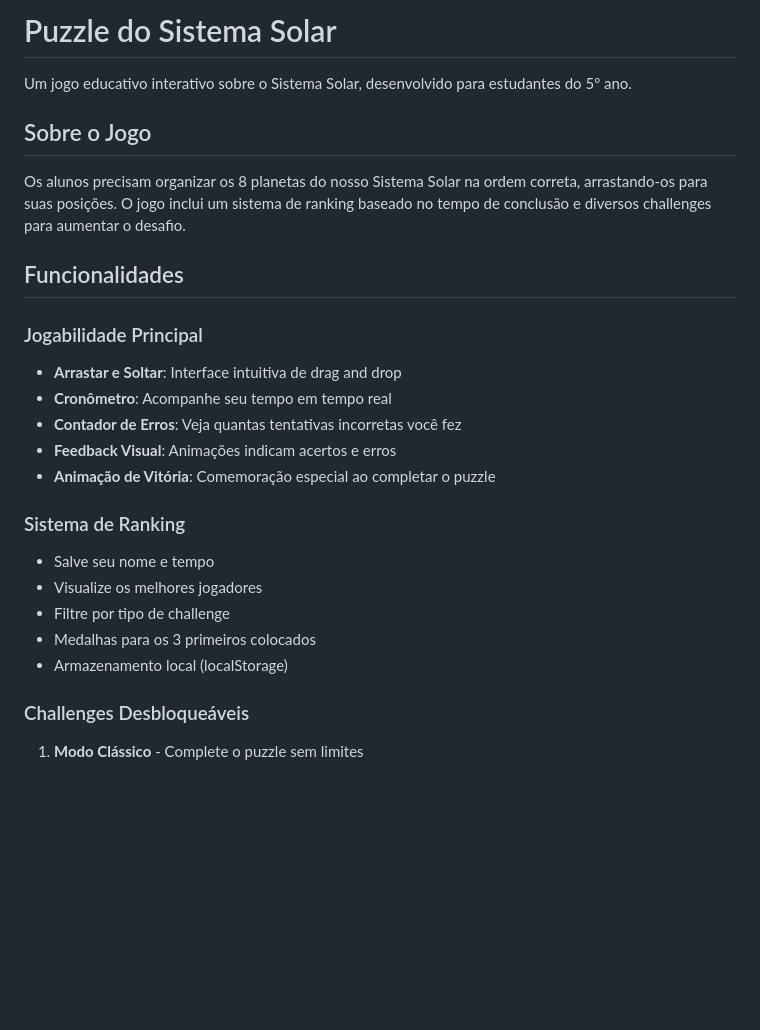
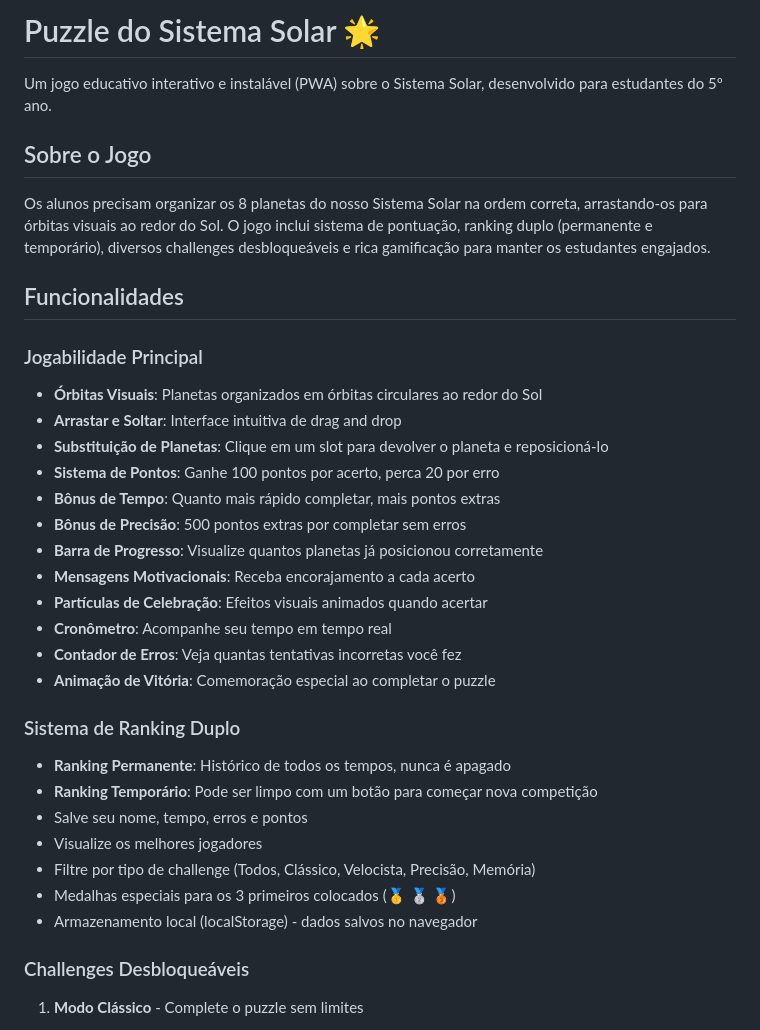
Before and after one commit to augustocbx/puzzle-solar, a Markdown page: README.md, the part around one of its changes. Drawn GitHub-style; blank space fills up the shorter version.

```diff
--- a/README.md
+++ b/README.md
@@ -1,26 +1,35 @@
-# Puzzle do Sistema Solar
+# Puzzle do Sistema Solar 🌟
 
-Um jogo educativo interativo sobre o Sistema Solar, desenvolvido para estudantes do 5º ano.
+Um jogo educativo interativo e instalável (PWA) sobre o Sistema Solar, desenvolvido para estudantes do 5º ano.
 
 ## Sobre o Jogo
 
-Os alunos precisam organizar os 8 planetas do nosso Sistema Solar na ordem correta, arrastando-os para suas posições. O jogo inclui um sistema de ranking baseado no tempo de conclusão e diversos challenges para aumentar o desafio.
+Os alunos precisam organizar os 8 planetas do nosso Sistema Solar na ordem correta, arrastando-os para órbitas visuais ao redor do Sol. O jogo inclui sistema de pontuação, ranking duplo (permanente e temporário), diversos challenges desbloqueáveis e rica gamificação para manter os estudantes engajados.
 
 ## Funcionalidades
 
 ### Jogabilidade Principal
+- **Órbitas Visuais**: Planetas organizados em órbitas circulares ao redor do Sol
 - **Arrastar e Soltar**: Interface intuitiva de drag and drop
+- **Substituição de Planetas**: Clique em um slot para devolver o planeta e reposicioná-lo
+- **Sistema de Pontos**: Ganhe 100 pontos por acerto, perca 20 por erro
+- **Bônus de Tempo**: Quanto mais rápido completar, mais pontos extras
+- **Bônus de Precisão**: 500 pontos extras por completar sem erros
+- **Barra de Progresso**: Visualize quantos planetas já posicionou corretamente
+- **Mensagens Motivacionais**: Receba encorajamento a cada acerto
+- **Partículas de Celebração**: Efeitos visuais animados quando acertar
 - **Cronômetro**: Acompanhe seu tempo em tempo real
 - **Contador de Erros**: Veja quantas tentativas incorretas você fez
-- **Feedback Visual**: Animações indicam acertos e erros
 - **Animação de Vitória**: Comemoração especial ao completar o puzzle
 
-### Sistema de Ranking
-- Salve seu nome e tempo
+### Sistema de Ranking Duplo
+- **Ranking Permanente**: Histórico de todos os tempos, nunca é apagado
+- **Ranking Temporário**: Pode ser limpo com um botão para começar nova competição
+- Salve seu nome, tempo, erros e pontos
 - Visualize os melhores jogadores
-- Filtre por tipo de challenge
-- Medalhas para os 3 primeiros colocados
-- Armazenamento local (localStorage)
+- Filtre por tipo de challenge (Todos, Clássico, Velocista, Precisão, Memória)
+- Medalhas especiais para os 3 primeiros colocados (🥇 🥈 🥉)
+- Armazenamento local (localStorage) - dados salvos no navegador
 
 ### Challenges Desbloqueáveis
 
```
Also changed, not shown: other parts of README.md (+63 -12 lines).
